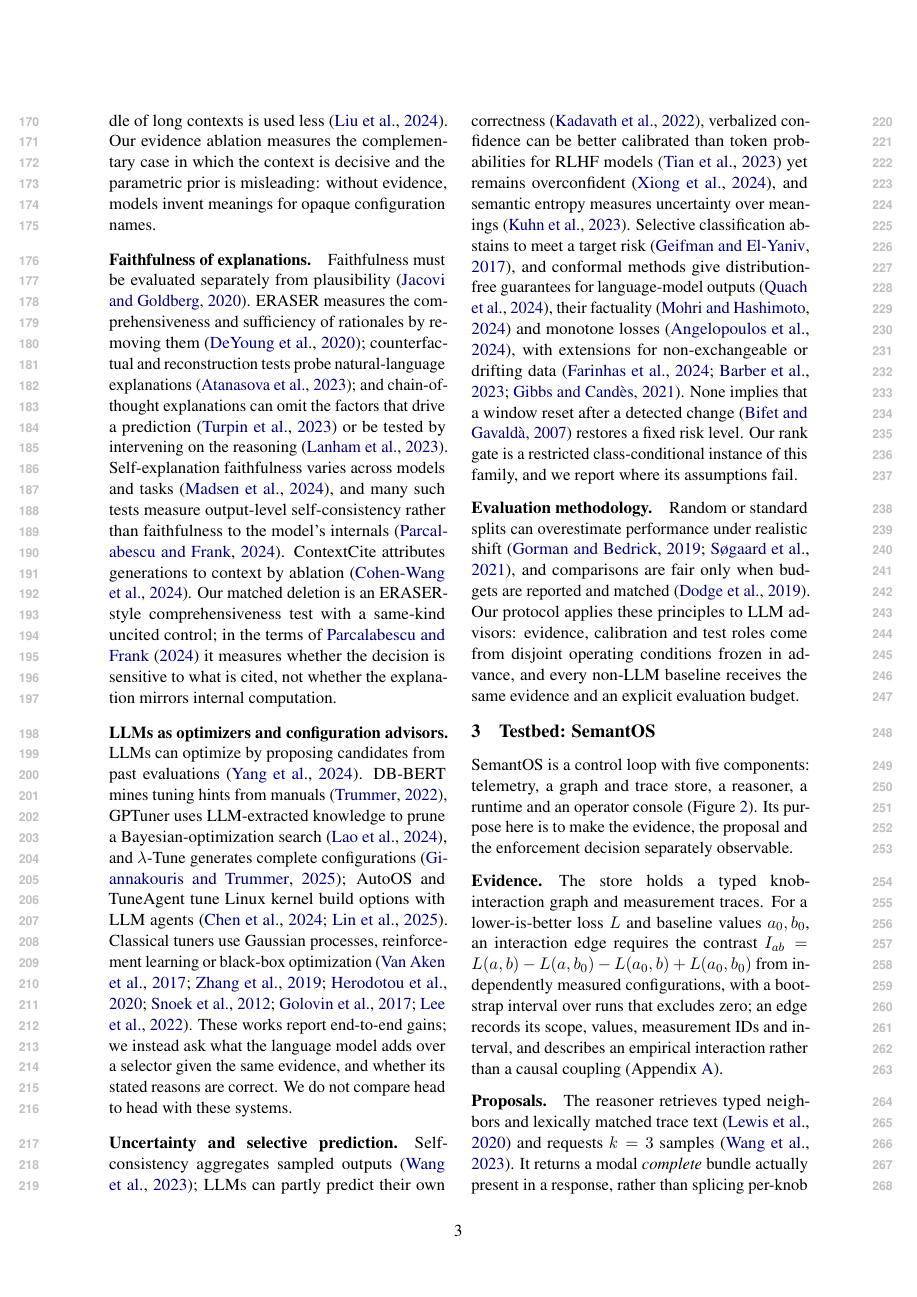
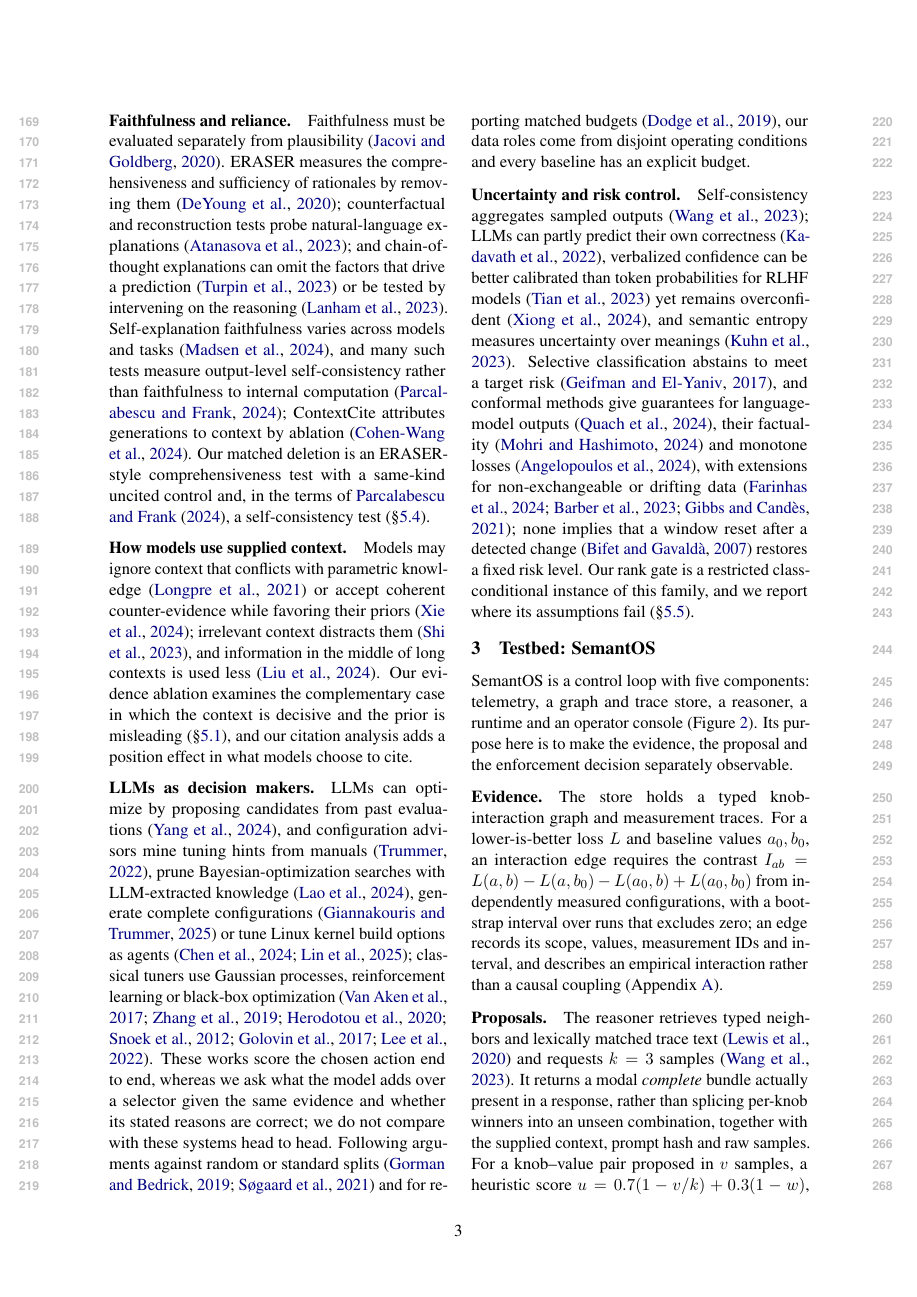
Before and after one commit to leemgs/semantos, a LaTeX paper (paper/main.tex, which reads paper/015-background_related.tex): page 3 of 17. Compiled offline with pdfLaTeX.

Commit message:
paper: restructure Related Work around the audit's four levels
Open with the four levels the audit examines (decision, citations, claims,
reliance) and organize the paragraphs to match: citation quality and
attribution, claim-level accuracy against data, faithfulness and reliance,
and context use, followed by LLMs as decision makers (now including the
evaluation-methodology citations) and uncertainty/risk control. Each paragraph
ends by stating what this paper adds and pointing to the Results subsection
that shows it, including the new citation-behavior findings. Same 52
citations; slightly shorter; body still ends on page 8.

Co-Authored-By: Claude Opus 5.5 <noreply@anthropic.com>
Claude-Session: https://claude.ai/code/session_01LL1wWNjZKLsFq1zTpStevA

```diff
--- a/paper/015-background_related.tex
+++ b/paper/015-background_related.tex
@@ -8,15 +11,11 @@ Data-to-text generation has long documented factual errors in text produced from
+\paragraph{Faithfulness and reliance.}
+Faithfulness must be evaluated separately from plausibility~\cite{Jacovi2020Faithfulness}. ERASER measures the comprehensiveness and sufficiency of rationales by removing them~\cite{DeYoung2020ERASER}; counterfactual and reconstruction tests probe natural-language explanations~\cite{Atanasova2023FaithfulnessTests}; and chain-of-thought explanations can omit the factors that drive a prediction~\cite{Turpin2023Unfaithful} or be tested by intervening on the reasoning~\cite{Lanham2023CoTFaithfulness}. Self-explanation faithfulness varies across models and tasks~\cite{Madsen2024SelfExplanations}, and many such tests measure output-level self-consistency rather than faithfulness to internal computation~\cite{Parcalabescu2024SelfConsistency}; ContextCite attributes generations to context by ablation~\cite{CohenWang2024ContextCite}. Our matched deletion is an ERASER-style comprehensiveness test with a same-kind uncited control and, in the terms of \citet{Parcalabescu2024SelfConsistency}, a self-consistency test (\S\ref{subsec:reliance}).
 
 \paragraph{How models use supplied context.}
-When supplied context conflicts with parametric knowledge, models may ignore it~\cite{Longpre2021KnowledgeConflicts} or accept coherent counter-evidence while favoring their priors~\cite{Xie2024ChameleonSloth}; irrelevant context distracts them~\cite{Shi2023Distracted}, and information in the middle of long contexts is used less~\cite{Liu2024LostMiddle}. Our evidence ablation measures the complementary case in which the context is decisive and the parametric prior is misleading: without evidence, models invent meanings for opaque configuration names.
+Models may ignore context that conflicts with parametric knowledge~\cite{Longpre2021KnowledgeConflicts} or accept coherent counter-evidence while favoring their priors~\cite{Xie2024ChameleonSloth}; irrelevant context distracts them~\cite{Shi2023Distracted}, and information in the middle of long contexts is used less~\cite{Liu2024LostMiddle}. Our evidence ablation examines the complementary case in which the context is decisive and the prior is misleading (\S\ref{subsec:decisions}), and our citation analysis adds a position effect in what models choose to cite.
 
-\paragraph{Faithfulness of explanations.}
-Faithfulness must be evaluated separately from plausibility~\cite{Jacovi2020Faithfulness}. ERASER measures the comprehensiveness and sufficiency of rationales by removing them~\cite{DeYoung2020ERASER}; counterfactual and reconstruction tests probe natural-language explanations~\cite{Atanasova2023FaithfulnessTests}; and chain-of-thought explanations can omit the factors that drive a prediction~\cite{Turpin2023Unfaithful} or be tested by intervening on the reasoning~\cite{Lanham2023CoTFaithfulness}. Self-explanation faithfulness varies across models and tasks~\cite{Madsen2024SelfExplanations}, and many such tests measure output-level self-consistency rather than faithfulness to the model's internals~\cite{Parcalabescu2024SelfConsistency}. ContextCite attributes generations to context by ablation~\cite{CohenWang2024ContextCite}. Our matched deletion is an ERASER-style comprehensiveness test with a same-kind uncited control; in the terms of \citet{Parcalabescu2024SelfConsistency} it measures whether the decision is sensitive to what is cited, not whether the explanation mirrors internal computation.
+\paragraph{LLMs as decision makers.}
+LLMs can optimize by proposing candidates from past evaluations~\cite{Yang2024OPRO}, and configuration advisors mine tuning hints from manuals~\cite{Trummer2022DBBERT}, prune Bayesian-optimization searches with LLM-extracted knowledge~\cite{Lao2024GPTuner}, generate complete configurations~\cite{Giannakouris2025LambdaTune} or tune Linux kernel build options as agents~\cite{Chen2024AutoOS,Lin2025TuneAgent}; classical tuners use Gaussian processes, reinforcement learning or black-box optimization~\cite{VanAken2017OtterTune,Zhang2019CDBTune,Herodotou2020Survey,Snoek2012BO,Golovin2017Vizier,Lee2022STUN}. These works score the chosen action end to end, whereas we ask what the model adds over a selector given the same evidence and whether its stated reasons are correct; we do not compare with these systems head to head. Following arguments against random or standard splits~\cite{Gorman2019StandardSplits,Sogaard2021RandomSplits} and for reporting matched budgets~\cite{Dodge2019ShowYourWork}, our data roles come from disjoint operating conditions and every baseline has an explicit budget.
 
-\paragraph{LLMs as optimizers and configuration advisors.}
-LLMs can optimize by proposing candidates from past evaluations~\cite{Yang2024OPRO}. DB-BERT mines tuning hints from manuals~\cite{Trummer2022DBBERT}, GPTuner uses LLM-extracted knowledge to prune a Bayesian-optimization search~\cite{Lao2024GPTuner}, and $\lambda$-Tune generates complete configurations~\cite{Giannakouris2025LambdaTune}; AutoOS and TuneAgent tune Linux kernel build options with LLM agents~\cite{Chen2024AutoOS,Lin2025TuneAgent}. Classical tuners use Gaussian processes, reinforcement learning or black-box optimization~\cite{VanAken2017OtterTune,Zhang2019CDBTune,Herodotou2020Survey,Snoek2012BO,Golovin2017Vizier,Lee2022STUN}. These works report end-to-end gains; we instead ask what the language model adds over a selector given the same evidence, and whether its stated reasons are correct. We do not compare head to head with these systems.
-
-\paragraph{Uncertainty and selective prediction.}
-Self-consistency aggregates sampled outputs~\cite{Wang2023SelfConsistency}; LLMs can partly predict their own correctness~\cite{Kadavath2022Know}, verbalized confidence can be better calibrated than token probabilities for RLHF models~\cite{Tian2023JustAsk} yet remains overconfident~\cite{Xiong2024ExpressUncertainty}, and semantic entropy measures uncertainty over meanings~\cite{Kuhn2023SemanticUncertainty}. Selective classification abstains to meet a target risk~\cite{Geifman2017Selective}, and conformal methods give distribution-free guarantees for language-model outputs~\cite{Quach2024ConformalLM}, their factuality~\cite{Mohri2024ConformalFactuality} and monotone losses~\cite{Angelopoulos2024CRC}, with extensions for non-exchangeable or drifting data~\cite{Farinhas2024NCRC,Barber2023Beyond,Gibbs2021ACI}. None implies that a window reset after a detected change~\cite{Bifet2007ADWIN} restores a fixed risk level. Our rank gate is a restricted class-conditional instance of this family, and we report where its assumptions fail.
-
-\paragraph{Evaluation methodology.}
-Random or standard splits can overestimate performance under realistic shift~\cite{Gorman2019StandardSplits,Sogaard2021RandomSplits}, and comparisons are fair only when budgets are reported and matched~\cite{Dodge2019ShowYourWork}. Our protocol applies these principles to LLM advisors: evidence, calibration and test roles come from disjoint operating conditions frozen in advance, and every non-LLM baseline receives the same evidence and an explicit evaluation budget.
+\paragraph{Uncertainty and risk control.}
+Self-consistency aggregates sampled outputs~\cite{Wang2023SelfConsistency}; LLMs can partly predict their own correctness~\cite{Kadavath2022Know}, verbalized confidence can be better calibrated than token probabilities for RLHF models~\cite{Tian2023JustAsk} yet remains overconfident~\cite{Xiong2024ExpressUncertainty}, and semantic entropy measures uncertainty over meanings~\cite{Kuhn2023SemanticUncertainty}. Selective classification abstains to meet a target risk~\cite{Geifman2017Selective}, and conformal methods give guarantees for language-model outputs~\cite{Quach2024ConformalLM}, their factuality~\cite{Mohri2024ConformalFactuality} and monotone losses~\cite{Angelopoulos2024CRC}, with extensions for non-exchangeable or drifting data~\cite{Farinhas2024NCRC,Barber2023Beyond,Gibbs2021ACI}; none implies that a window reset after a detected change~\cite{Bifet2007ADWIN} restores a fixed risk level. Our rank gate is a restricted class-conditional instance of this family, and we report where its assumptions fail (\S\ref{subsec:gate}).
```
Also changed, not shown: paper/main.pdf, paper/015-background_related.tex (11 more changed lines).
